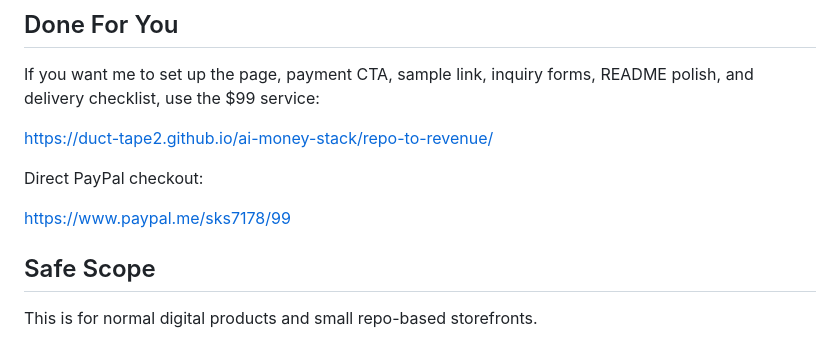
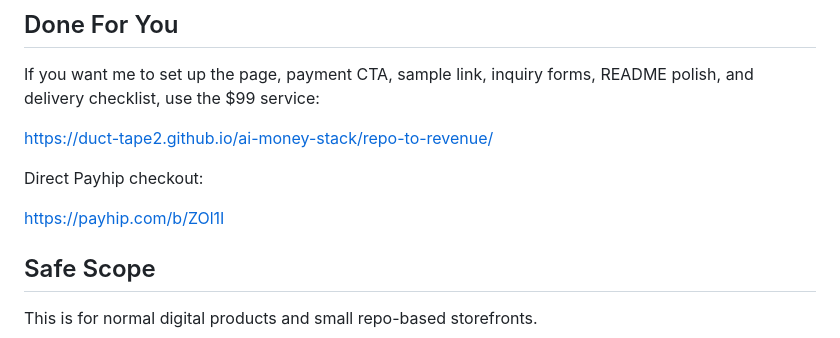
Before and after one commit to duct-tape2/github-pages-storefront-starter, a Markdown page: README.md, the part around the change. GitHub-like rendering.

Commit message:
Use Payhip for setup checkout

```diff
--- a/README.md
+++ b/README.md
@@ -90,9 +90,9 @@ If you want me to set up the page, payment CTA, sample link, inquiry forms, READ
 
 https://duct-tape2.github.io/ai-money-stack/repo-to-revenue/
 
-Direct PayPal checkout:
+Direct Payhip checkout:
 
-https://www.paypal.me/sks7178/99
+https://payhip.com/b/ZOl1I
 
 ## Safe Scope
 
```
